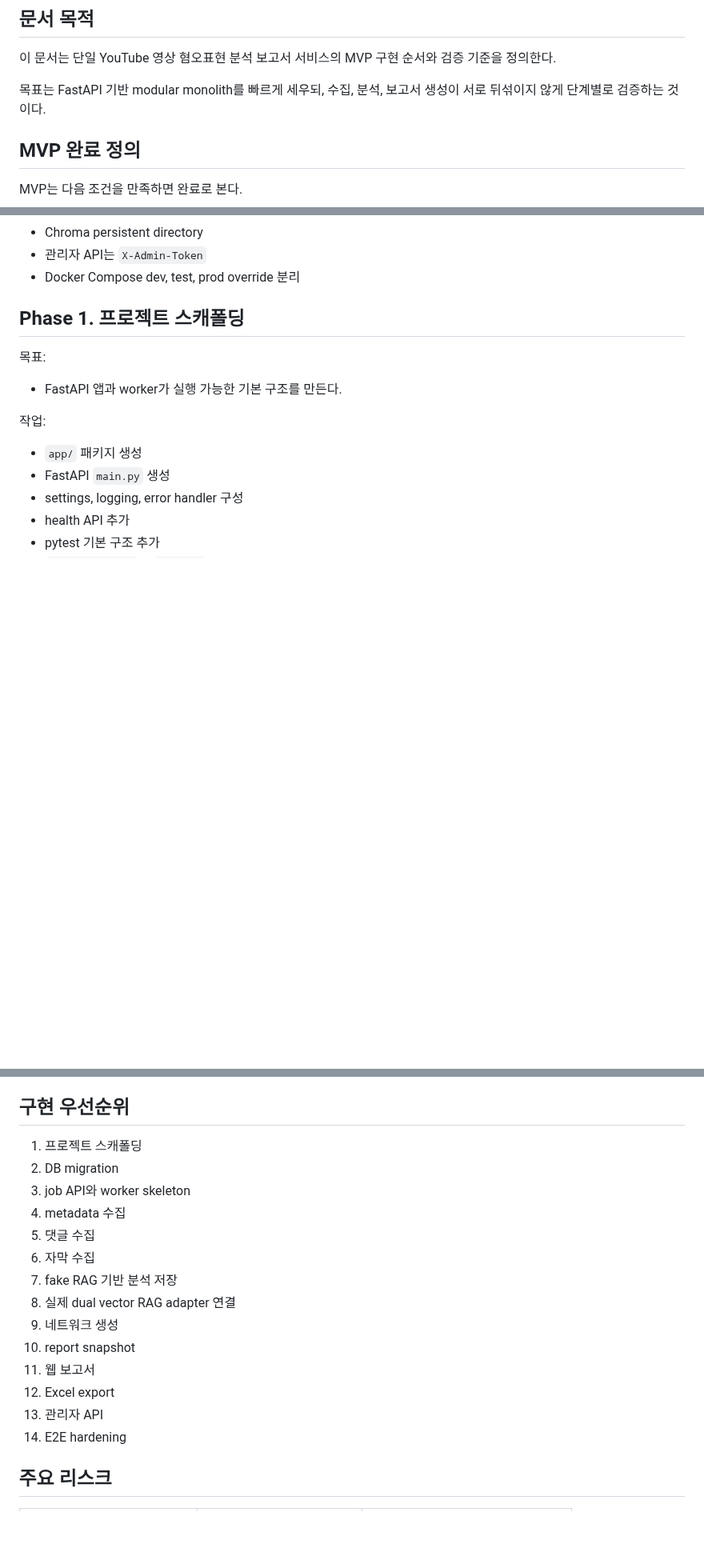
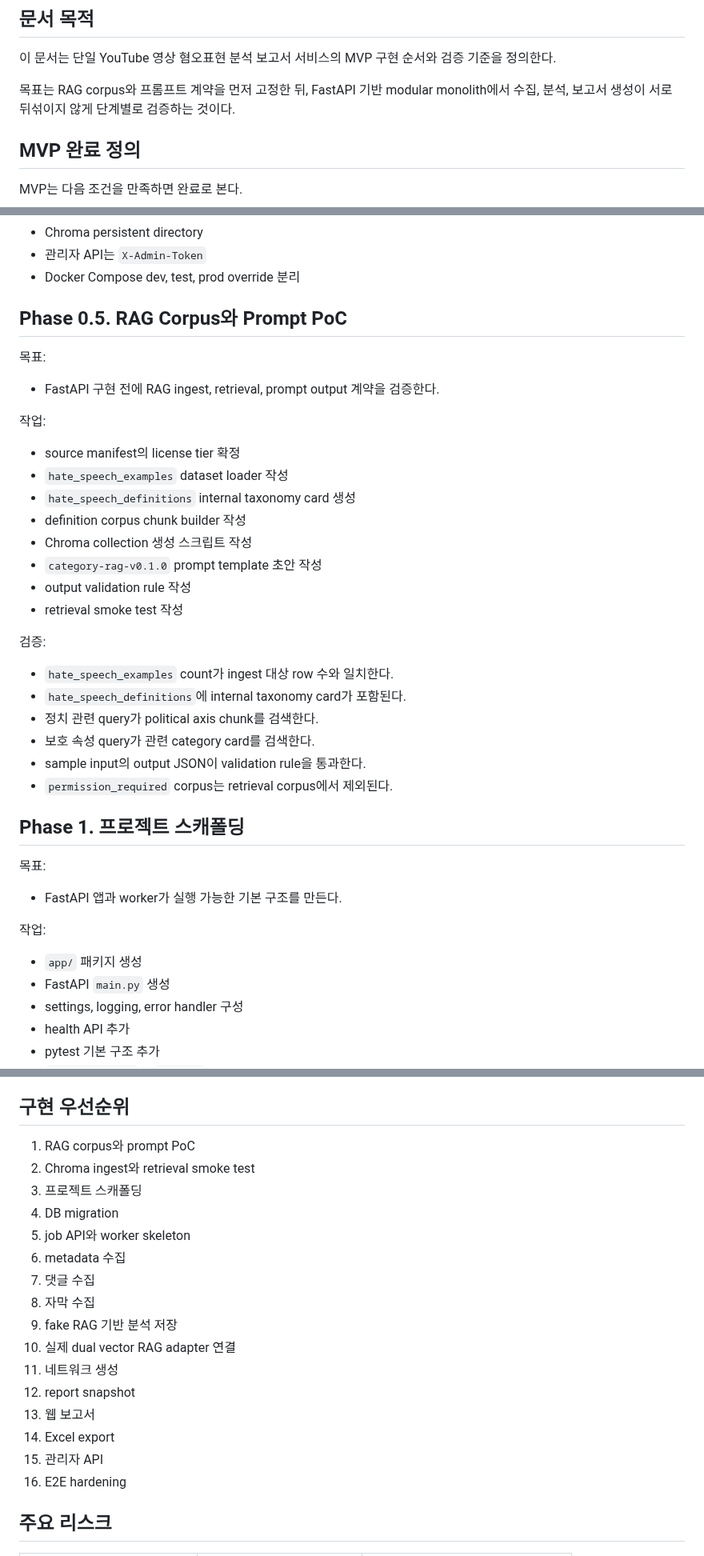
Before and after one commit to JaehnK/Hate-Speech-RAG-Service, a Markdown page: docs/08_mvp_plan.md, 3 parts joined by grey strips. Shown at 80% size. GitHub-like rendering; blank space fills up the shorter version.

Commit message:
docs: prioritize rag poc in mvp plan

```diff
--- a/docs/08_mvp_plan.md
+++ b/docs/08_mvp_plan.md
@@ -9,7 +9,7 @@
 
 이 문서는 단일 YouTube 영상 혐오표현 분석 보고서 서비스의 MVP 구현 순서와 검증 기준을 정의한다.
 
-목표는 FastAPI 기반 modular monolith를 빠르게 세우되, 수집, 분석, 보고서 생성이 서로 뒤섞이지 않게 단계별로 검증하는 것이다.
+목표는 RAG corpus와 프롬프트 계약을 먼저 고정한 뒤, FastAPI 기반 modular monolith에서 수집, 분석, 보고서 생성이 서로 뒤섞이지 않게 단계별로 검증하는 것이다.
 
 ## MVP 완료 정의
 
@@ -91,6 +94,32 @@ MVP 기본값:
 - Chroma persistent directory
 - 관리자 API는 `X-Admin-Token`
 - Docker Compose dev, test, prod override 분리
+
+## Phase 0.5. RAG Corpus와 Prompt PoC
+
+목표:
+
+- FastAPI 구현 전에 RAG ingest, retrieval, prompt output 계약을 검증한다.
+
+작업:
+
+- source manifest의 license tier 확정
+- `hate_speech_examples` dataset loader 작성
+- `hate_speech_definitions` internal taxonomy card 생성
+- definition corpus chunk builder 작성
+- Chroma collection 생성 스크립트 작성
+- `category-rag-v0.1.0` prompt template 초안 작성
+- output validation rule 작성
+- retrieval smoke test 작성
+
+검증:
+
+- `hate_speech_examples` count가 ingest 대상 row 수와 일치한다.
+- `hate_speech_definitions`에 internal taxonomy card가 포함된다.
+- 정치 관련 query가 political axis chunk를 검색한다.
+- 보호 속성 query가 관련 category card를 검색한다.
+- sample input의 output JSON이 validation rule을 통과한다.
+- `permission_required` corpus는 retrieval corpus에서 제외된다.
 
 ## Phase 1. 프로젝트 스캐폴딩
 
@@ -403,20 +432,22 @@ MVP 기본값:
 
 ## 구현 우선순위
 
-1. 프로젝트 스캐폴딩
-2. DB migration
-3. job API와 worker skeleton
-4. metadata 수집
-5. 댓글 수집
-6. 자막 수집
-7. fake RAG 기반 분석 저장
-8. 실제 dual vector RAG adapter 연결
-9. 네트워크 생성
-10. report snapshot
-11. 웹 보고서
-12. Excel export
-13. 관리자 API
-14. E2E hardening
+1. RAG corpus와 prompt PoC
+2. Chroma ingest와 retrieval smoke test
+3. 프로젝트 스캐폴딩
+4. DB migration
+5. job API와 worker skeleton
+6. metadata 수집
+7. 댓글 수집
+8. 자막 수집
+9. fake RAG 기반 분석 저장
+10. 실제 dual vector RAG adapter 연결
+11. 네트워크 생성
+12. report snapshot
+13. 웹 보고서
+14. Excel export
+15. 관리자 API
+16. E2E hardening
 
 ## 주요 리스크
 
```
Also changed, not shown: other parts of docs/08_mvp_plan.md (+12 -9 lines).
